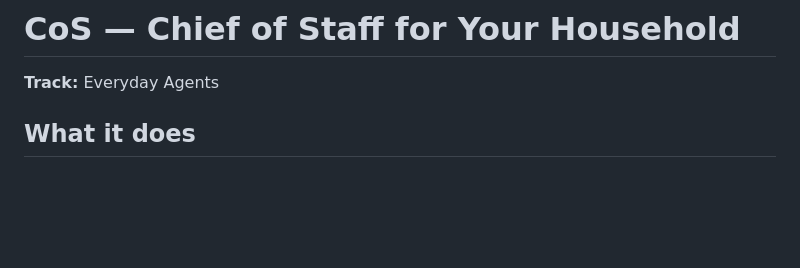
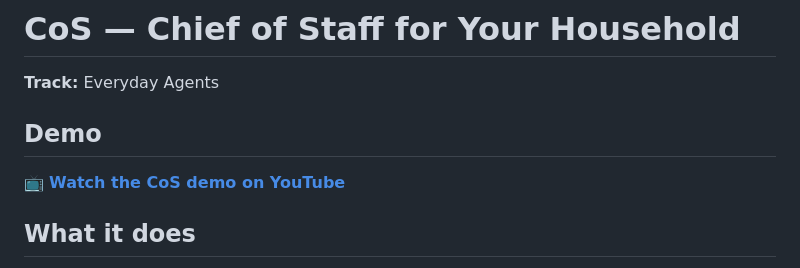
Before and after one commit to tutkumakyildiz/CoS, a Markdown page: README.md, the part around the change. Rendered like a GitHub page; blank space fills up the shorter version.

Commit message:
Add YouTube demo video link to README

```diff
--- a/README.md
+++ b/README.md
@@ -1,6 +1,10 @@
 # CoS — Chief of Staff for Your Household
 
 **Track:** Everyday Agents
+
+## Demo
+
+📺 **[Watch the CoS demo on YouTube](https://youtu.be/CPVxmaLTcx4)**
 
 ## What it does
 
```
